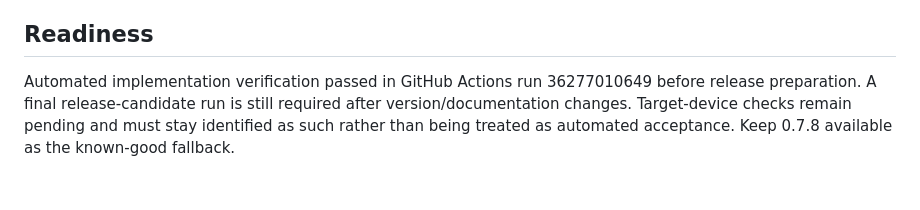
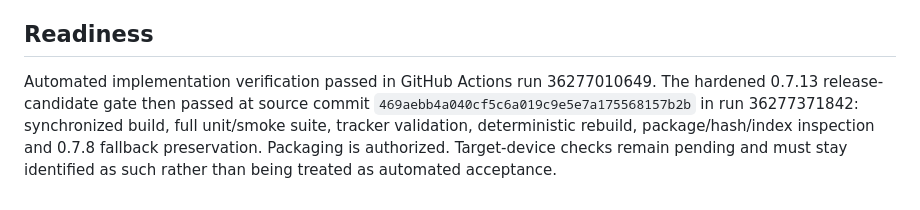
Before and after one commit to ihabmmali/appi, a Markdown page: NEXT_RELEASE.md, the part around the change. GitHub-like rendering.

Commit message:
[package] Build 0.7.13 release candidate

```diff
--- a/NEXT_RELEASE.md
+++ b/NEXT_RELEASE.md
@@ -52,4 +52,4 @@ Selection values: candidate / committed / deferred / backlog. Task status remain
 
 ## Readiness
 
-Automated implementation verification passed in GitHub Actions run 36277010649 before release preparation. A final release-candidate run is still required after version/documentation changes. Target-device checks remain pending and must stay identified as such rather than being treated as automated acceptance. Keep 0.7.8 available as the known-good fallback.
+Automated implementation verification passed in GitHub Actions run 36277010649. The hardened 0.7.13 release-candidate gate then passed at source commit `469aebb4a040cf5c6a019c9e5e7a175568157b2b` in run 36277371842: synchronized build, full unit/smoke suite, tracker validation, deterministic rebuild, package/hash/index inspection and 0.7.8 fallback preservation. Packaging is authorized. Target-device checks remain pending and must stay identified as such rather than being treated as automated acceptance.
```
